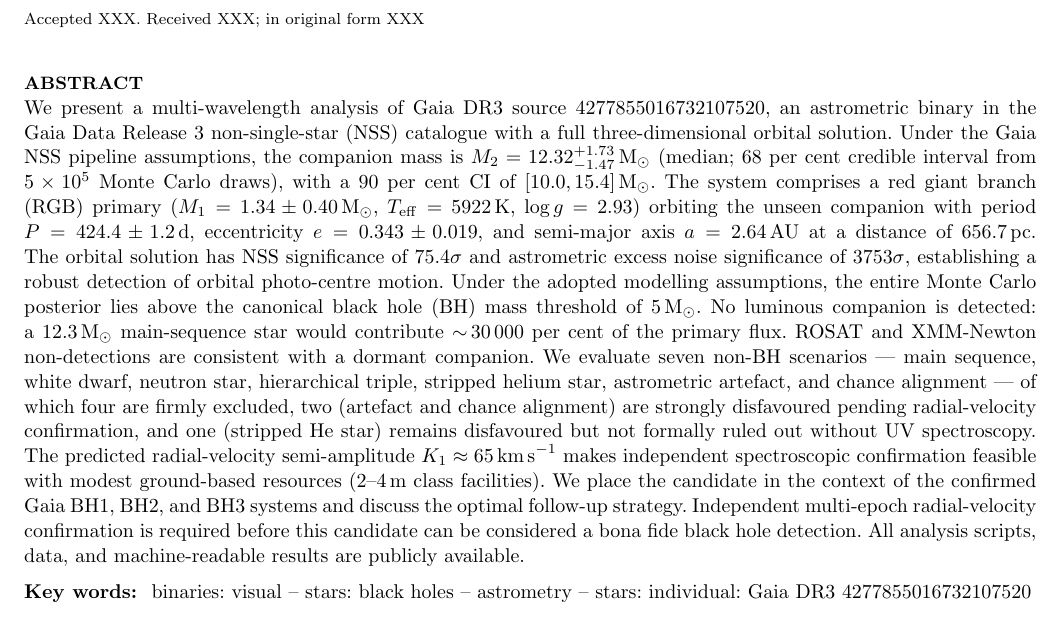
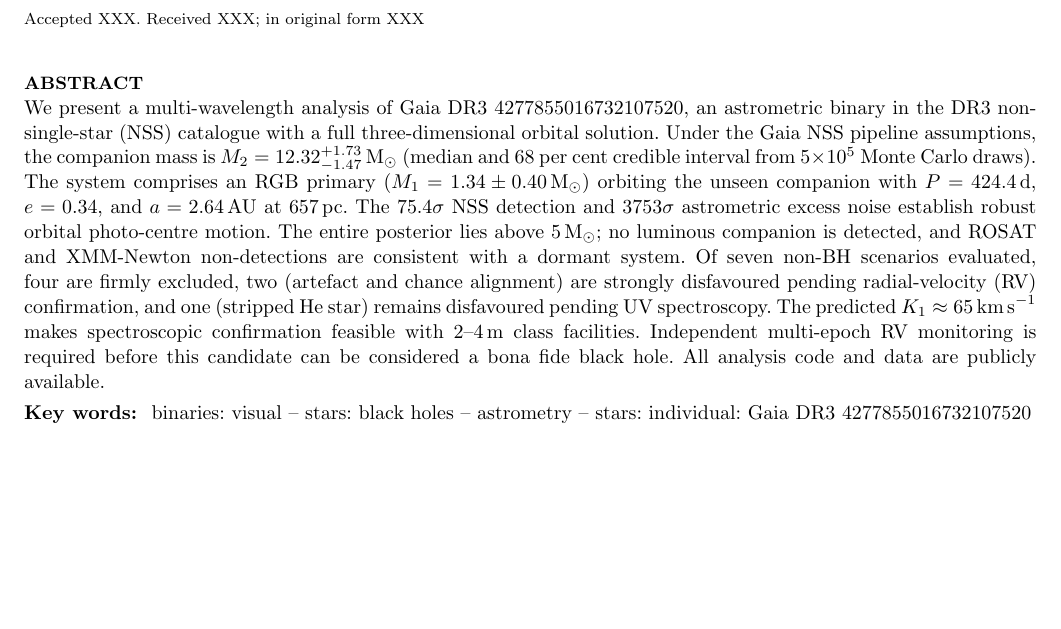
Before and after one commit to jayalabaez/dr3-4277855-black-hole-candidate, a LaTeX paper (paper/manuscript.tex): part of page 1 of 10, cut so that both start at the same text, the shorter picture padded with empty space. Compiled offline with pdfLaTeX.

Commit message:
Trim abstract to ~200 words (MNRAS Paper limit: 250)
Removed 90+ CI, Teff/logg details, parameter uncertainties,
flux-ratio number, individual scenario list, Gaia BH context
sentence, and verbose closings. All key results preserved:
M2, orbital params, NSS significance, scenario tally, K1,
and RV-confirmation caveat.

```diff
--- a/paper/manuscript.tex
+++ b/paper/manuscript.tex
@@ -41,41 +41,27 @@
 
 % ====================================================================
 \begin{abstract}
-We present a multi-wavelength analysis of Gaia DR3 source
-4277855016732107520, an astrometric binary in the Gaia Data Release~3
-non-single-star (NSS) catalogue with a full three-dimensional orbital
-solution.  Under the Gaia NSS pipeline assumptions, the companion
-mass is $M_2 = 12.32^{+1.73}_{-1.47}\,\Msun$ (median;
-68~per~cent credible interval from $5 \times 10^5$ Monte~Carlo
-draws), with a 90~per~cent CI of $[10.0, 15.4]\,\Msun$.  The system comprises a
-red giant branch (RGB) primary ($M_1 = 1.34 \pm 0.40\,\Msun$,
-$T_{\rm eff} = 5922$\,K, $\log g = 2.93$) orbiting the unseen
-companion with period $P = 424.4 \pm 1.2$\,d,
-eccentricity $e = 0.343 \pm 0.019$, and semi-major axis
-$a = 2.64$\,AU at a distance of $656.7$\,pc.
-The orbital solution has NSS significance of $75.4\sigma$ and
-astrometric excess noise significance of $3753\sigma$, establishing
-a robust detection of orbital photo-centre motion.  Under the
-adopted modelling assumptions, the entire Monte~Carlo posterior lies
-above the canonical black hole (BH) mass threshold of
-$5\,\Msun$.  No luminous companion is detected: a
-$12.3\,\Msun$ main-sequence star would contribute
-$\sim$\,30\,000~per~cent of the primary flux.  ROSAT and
-XMM-Newton non-detections are consistent with a dormant companion.
-We evaluate seven non-BH scenarios --- main sequence, white dwarf,
-neutron star, hierarchical triple, stripped helium star, astrometric
-artefact, and chance alignment --- of which four are firmly excluded,
-two (artefact and chance alignment) are strongly disfavoured pending
-radial-velocity confirmation, and one (stripped He star) remains
-disfavoured but not formally ruled out without UV spectroscopy.  The predicted radial-velocity
-semi-amplitude $K_1 \approx 65\,\kms$ makes independent
-spectroscopic confirmation feasible with modest ground-based
-resources (2--4\,m class facilities).  We place the candidate in the context of the
-confirmed Gaia~BH1, BH2, and BH3 systems and discuss the optimal
-follow-up strategy.  Independent multi-epoch radial-velocity
-confirmation is required before this candidate can be considered a
-bona fide black hole detection.  All analysis scripts, data, and
-machine-readable results are publicly available.
+We present a multi-wavelength analysis of Gaia DR3
+4277855016732107520, an astrometric binary in the DR3 non-single-star
+(NSS) catalogue with a full three-dimensional orbital solution.
+Under the Gaia NSS pipeline assumptions, the companion mass is
+$M_2 = 12.32^{+1.73}_{-1.47}\,\Msun$ (median and 68~per~cent
+credible interval from $5 \times 10^5$ Monte~Carlo draws).  The
+system comprises an RGB primary
+($M_1 = 1.34 \pm 0.40\,\Msun$) orbiting the unseen companion with
+$P = 424.4$\,d, $e = 0.34$, and $a = 2.64$\,AU at 657\,pc.  The
+$75.4\sigma$ NSS detection and $3753\sigma$ astrometric excess noise
+establish robust orbital photo-centre motion.  The entire posterior
+lies above $5\,\Msun$; no luminous companion is detected, and ROSAT
+and XMM-Newton non-detections are consistent with a dormant system.
+Of seven non-BH scenarios evaluated, four are firmly excluded, two
+(artefact and chance alignment) are strongly disfavoured pending
+radial-velocity (RV) confirmation, and one (stripped He star) remains
+disfavoured pending UV spectroscopy.  The predicted
+$K_1 \approx 65\,\kms$ makes spectroscopic confirmation feasible
+with 2--4\,m class facilities.  Independent multi-epoch RV monitoring
+is required before this candidate can be considered a bona fide
+black hole.  All analysis code and data are publicly available.
 \end{abstract}
 
 \begin{keywords}
```
Also changed, not shown: paper/manuscript.pdf.
